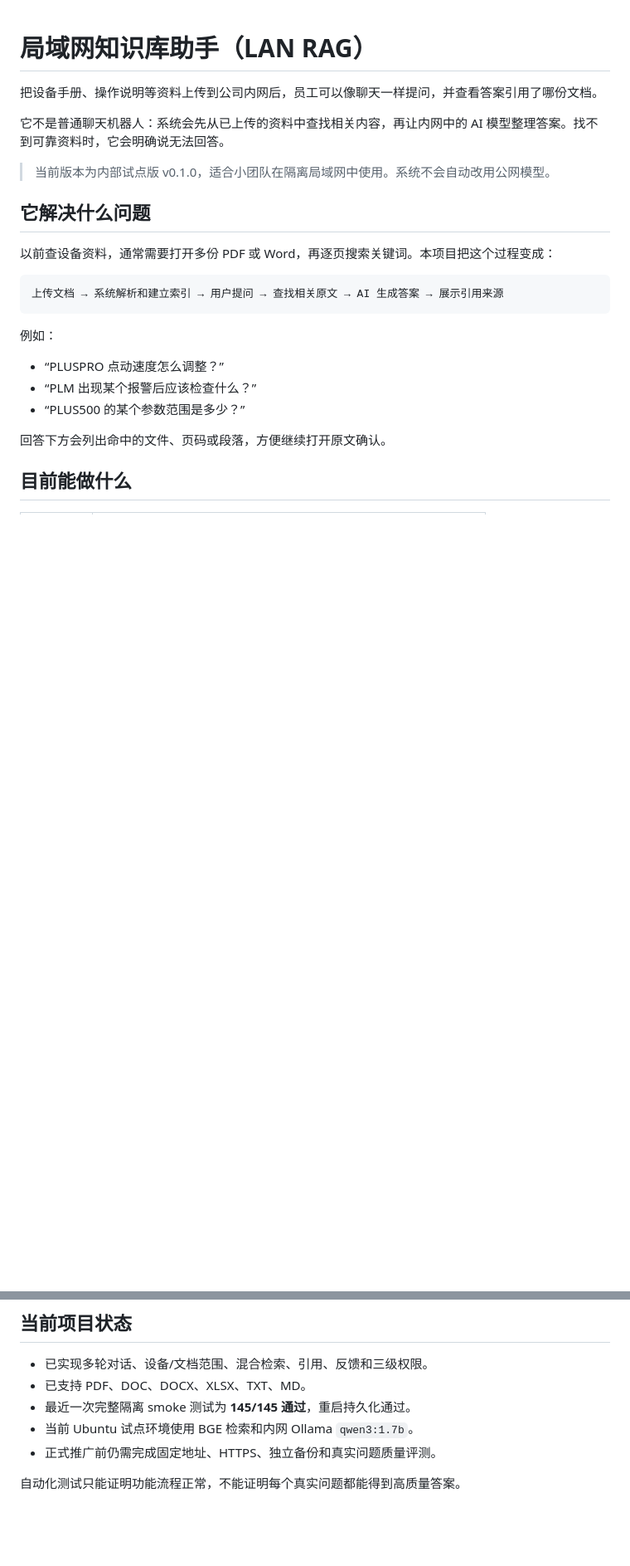
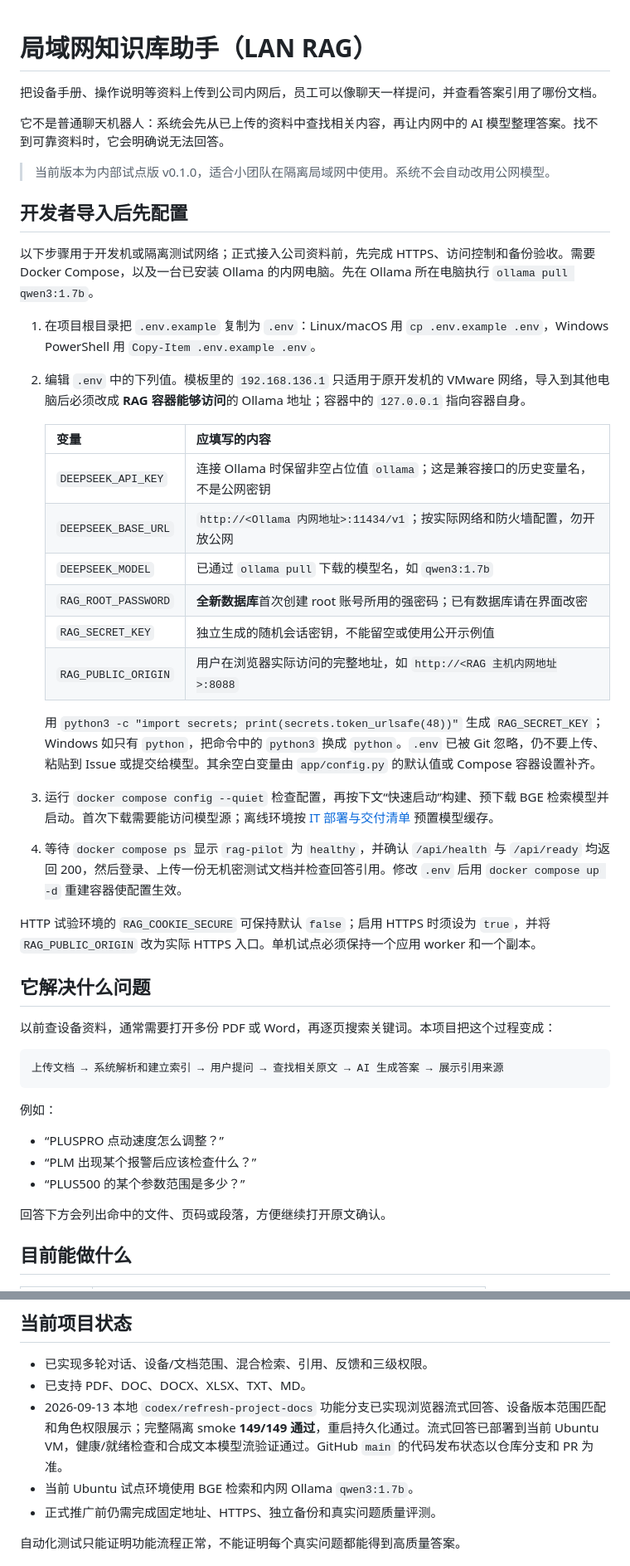
Before and after one commit to ihyh/lan-rag-pilot, a Markdown page: README.md, 2 parts joined by grey strips. Shown at 83% size. Rendered like a GitHub page; blank space fills up the shorter version.

```diff
--- a/README.md
+++ b/README.md
@@ -5,6 +5,28 @@
 它不是普通聊天机器人：系统会先从已上传的资料中查找相关内容，再让内网中的 AI 模型整理答案。找不到可靠资料时，它会明确说无法回答。
 
 > 当前版本为内部试点版 v0.1.0，适合小团队在隔离局域网中使用。系统不会自动改用公网模型。
+
+## 开发者导入后先配置
+
+以下步骤用于开发机或隔离测试网络；正式接入公司资料前，先完成 HTTPS、访问控制和备份验收。需要 Docker Compose，以及一台已安装 Ollama 的内网电脑。先在 Ollama 所在电脑执行 `ollama pull qwen3:1.7b`。
+
+1. 在项目根目录把 `.env.example` 复制为 `.env`：Linux/macOS 用 `cp .env.example .env`，Windows PowerShell 用 `Copy-Item .env.example .env`。
+2. 编辑 `.env` 中的下列值。模板里的 `192.168.136.1` 只适用于原开发机的 VMware 网络，导入到其他电脑后必须改成 **RAG 容器能够访问**的 Ollama 地址；容器中的 `127.0.0.1` 指向容器自身。
+
+   | 变量 | 应填写的内容 |
+   |---|---|
+   | `DEEPSEEK_API_KEY` | 连接 Ollama 时保留非空占位值 `ollama`；这是兼容接口的历史变量名，不是公网密钥 |
+   | `DEEPSEEK_BASE_URL` | `http://<Ollama 内网地址>:11434/v1`；按实际网络和防火墙配置，勿开放公网 |
+   | `DEEPSEEK_MODEL` | 已通过 `ollama pull` 下载的模型名，如 `qwen3:1.7b` |
+   | `RAG_ROOT_PASSWORD` | **全新数据库**首次创建 root 账号所用的强密码；已有数据库请在界面改密 |
+   | `RAG_SECRET_KEY` | 独立生成的随机会话密钥，不能留空或使用公开示例值 |
+   | `RAG_PUBLIC_ORIGIN` | 用户在浏览器实际访问的完整地址，如 `http://<RAG 主机内网地址>:8088` |
+
+   用 `python3 -c "import secrets; print(secrets.token_urlsafe(48))"` 生成 `RAG_SECRET_KEY`；Windows 如只有 `python`，把命令中的 `python3` 换成 `python`。`.env` 已被 Git 忽略，仍不要上传、粘贴到 Issue 或提交给模型。其余空白变量由 `app/config.py` 的默认值或 Compose 容器设置补齐。
+3. 运行 `docker compose config --quiet` 检查配置，再按下文“快速启动”构建、预下载 BGE 检索模型并启动。首次下载需要能访问模型源；离线环境按 [IT 部署与交付清单](docs/IT_handover.md) 预置模型缓存。
+4. 等待 `docker compose ps` 显示 `rag-pilot` 为 `healthy`，并确认 `/api/health` 与 `/api/ready` 均返回 200，然后登录、上传一份无机密测试文档并检查回答引用。修改 `.env` 后用 `docker compose up -d` 重建容器使配置生效。
+
+HTTP 试验环境的 `RAG_COOKIE_SECURE` 可保持默认 `false`；启用 HTTPS 时须设为 `true`，并将 `RAG_PUBLIC_ORIGIN` 改为实际 HTTPS 入口。单机试点必须保持一个应用 worker 和一个副本。
 
 ## 它解决什么问题
 
@@ -271,7 +293,7 @@ GitHub 仓库不包含生产数据库、上传文档、模型、备份、`.env`
 
 - 已实现多轮对话、设备/文档范围、混合检索、引用、反馈和三级权限。
 - 已支持 PDF、DOC、DOCX、XLSX、TXT、MD。
-- 最近一次完整隔离 smoke 测试为 **145/145 通过**，重启持久化通过。
+- 2026-09-13 本地 `codex/refresh-project-docs` 功能分支已实现浏览器流式回答、设备版本范围匹配和角色权限展示；完整隔离 smoke **149/149 通过**，重启持久化通过。流式回答已部署到当前 Ubuntu VM，健康/就绪检查和合成文本模型流验证通过。GitHub `main` 的代码发布状态以仓库分支和 PR 为准。
 - 当前 Ubuntu 试点环境使用 BGE 检索和内网 Ollama `qwen3:1.7b`。
 - 正式推广前仍需完成固定地址、HTTPS、独立备份和真实问题质量评测。
 
```
Also changed, not shown: ROADMAP.md (+6 -6 lines).
